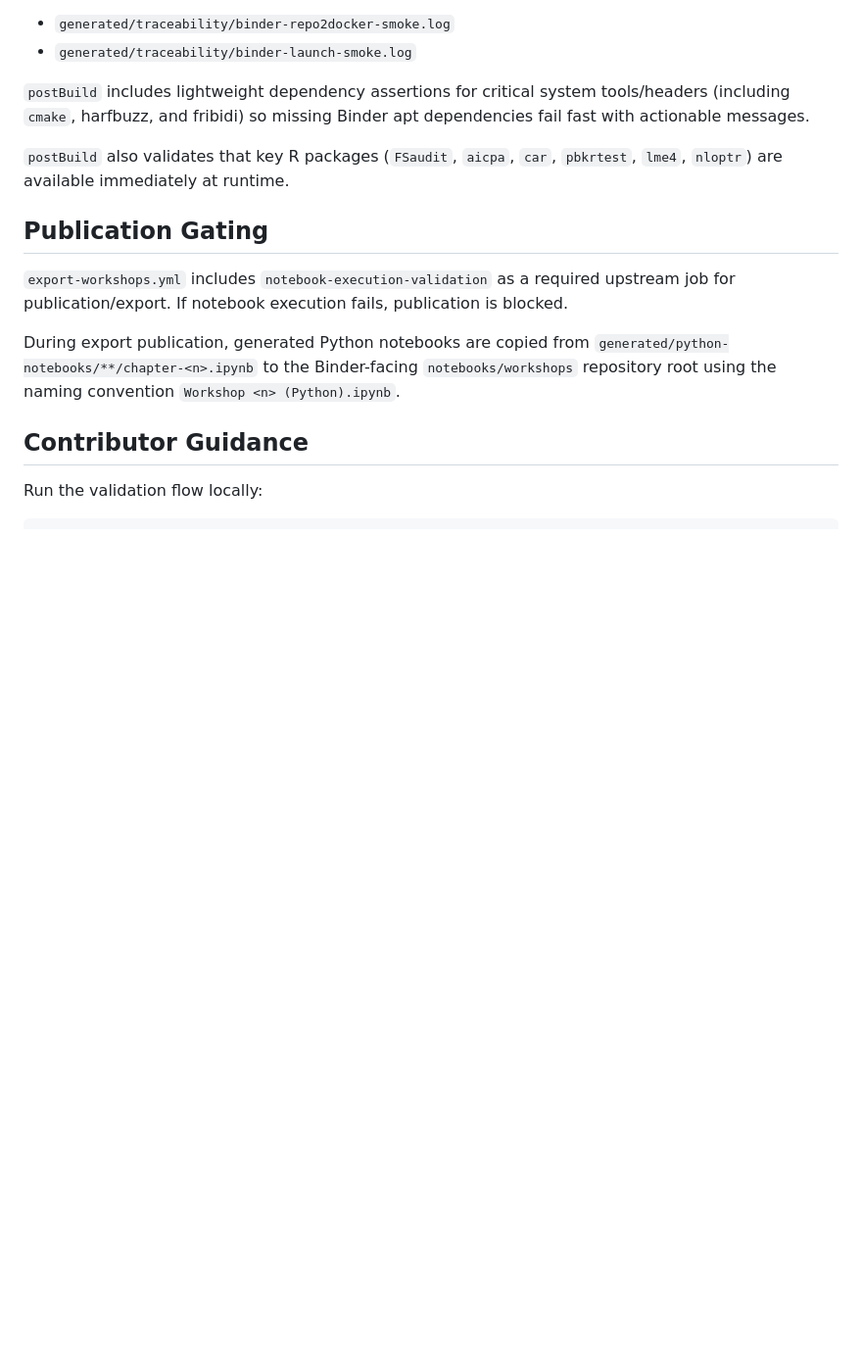
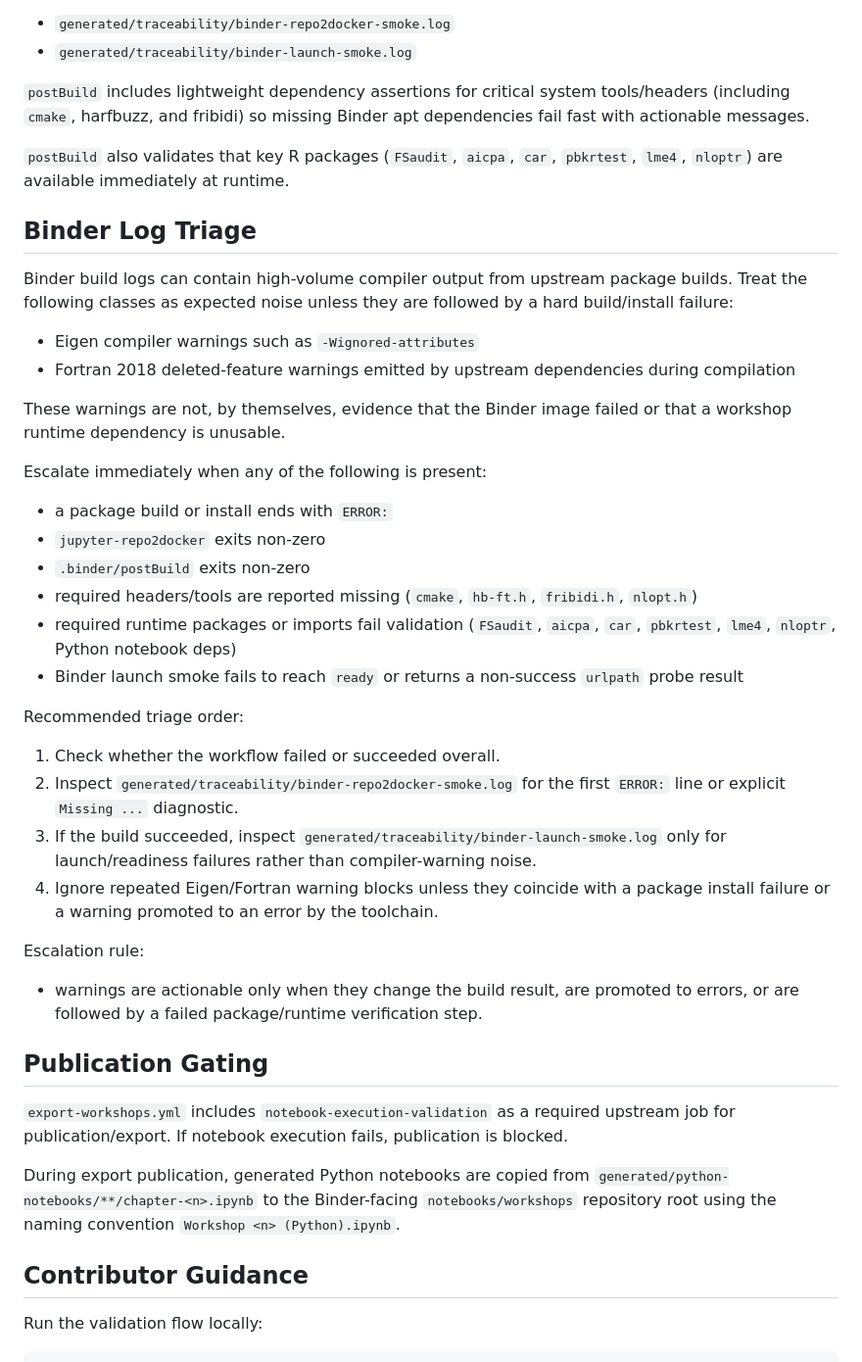
Before and after one commit to LuHoo/workbooks, a Markdown page: docs/architecture/binder-notebook-execution.md, the part around the change. Shown at 98% size. Drawn GitHub-style; blank space fills up the shorter version.

Commit message:
Classify Binder warning noise and escalation rules [skip ci]

```diff
--- a/docs/architecture/binder-notebook-execution.md
+++ b/docs/architecture/binder-notebook-execution.md
@@ -223,6 +223,46 @@ Artifacts:
 
 `postBuild` also validates that key R packages (`FSaudit`, `aicpa`, `car`, `pbkrtest`, `lme4`, `nloptr`) are available immediately at runtime.
 
+## Binder Log Triage
+
+Binder build logs can contain high-volume compiler output from upstream package
+builds. Treat the following classes as expected noise unless they are followed
+by a hard build/install failure:
+
+- Eigen compiler warnings such as `-Wignored-attributes`
+- Fortran 2018 deleted-feature warnings emitted by upstream dependencies during
+  compilation
+
+These warnings are not, by themselves, evidence that the Binder image failed or
+that a workshop runtime dependency is unusable.
+
+Escalate immediately when any of the following is present:
+
+- a package build or install ends with `ERROR:`
+- `jupyter-repo2docker` exits non-zero
+- `.binder/postBuild` exits non-zero
+- required headers/tools are reported missing (`cmake`, `hb-ft.h`,
+  `fribidi.h`, `nlopt.h`)
+- required runtime packages or imports fail validation (`FSaudit`, `aicpa`,
+  `car`, `pbkrtest`, `lme4`, `nloptr`, Python notebook deps)
+- Binder launch smoke fails to reach `ready` or returns a non-success `urlpath`
+  probe result
+
+Recommended triage order:
+
+1. Check whether the workflow failed or succeeded overall.
+2. Inspect `generated/traceability/binder-repo2docker-smoke.log` for the first
+   `ERROR:` line or explicit `Missing ...` diagnostic.
+3. If the build succeeded, inspect `generated/traceability/binder-launch-smoke.log`
+   only for launch/readiness failures rather than compiler-warning noise.
+4. Ignore repeated Eigen/Fortran warning blocks unless they coincide with a
+   package install failure or a warning promoted to an error by the toolchain.
+
+Escalation rule:
+
+- warnings are actionable only when they change the build result, are promoted
+  to errors, or are followed by a failed package/runtime verification step.
+
 ## Publication Gating
 
 `export-workshops.yml` includes `notebook-execution-validation` as a required
```
Also changed, not shown: docs/architecture/recovery-and-regeneration.md (+11 -0 lines).
